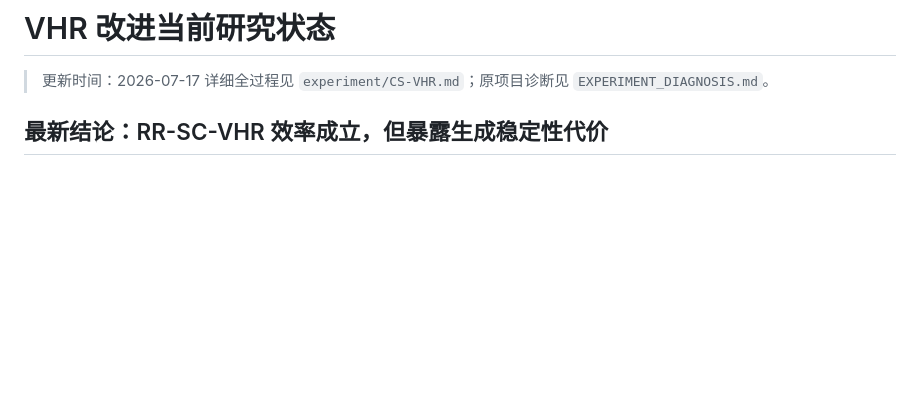
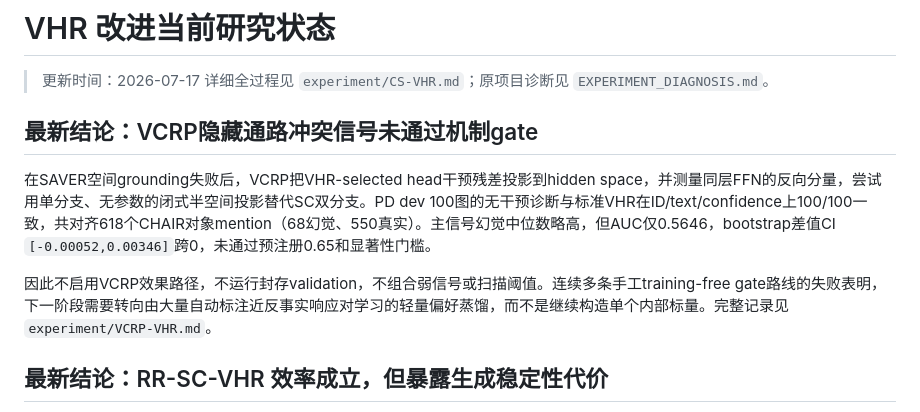
Before and after one commit to wu-qingshan/VHR, a Markdown page: experiment/CURRENT_STATUS.md, the part around the change. Rendered like a GitHub page; blank space fills up the shorter version.

```diff
--- a/experiment/CURRENT_STATUS.md
+++ b/experiment/CURRENT_STATUS.md
@@ -2,6 +2,12 @@
 
 > 更新时间：2026-07-17
 > 详细全过程见 `experiment/CS-VHR.md`；原项目诊断见 `EXPERIMENT_DIAGNOSIS.md`。
+
+## 最新结论：VCRP隐藏通路冲突信号未通过机制gate
+
+在SAVER空间grounding失败后，VCRP把VHR-selected head干预残差投影到hidden space，并测量同层FFN的反向分量，尝试用单分支、无参数的闭式半空间投影替代SC双分支。PD dev 100图的无干预诊断与标准VHR在ID/text/confidence上100/100一致，共对齐618个CHAIR对象mention（68幻觉、550真实）。主信号幻觉中位数略高，但AUC仅0.5646，bootstrap差值CI `[-0.00052,0.00346]`跨0，未通过预注册0.65和显著性门槛。
+
+因此不启用VCRP效果路径，不运行封存validation，不组合弱信号或扫描阈值。连续多条手工training-free gate路线的失败表明，下一阶段需要转向由大量自动标注近反事实响应对学习的轻量偏好蒸馏，而不是继续构造单个内部标量。完整记录见 `experiment/VCRP-VHR.md`。
 
 ## 最新结论：RR-SC-VHR 效率成立，但暴露生成稳定性代价
 
```
Also changed, not shown: experiment/ROLLBACK.md (+2 -0 lines), experiment/VCRP-VHR.md (+25 -1 lines).
